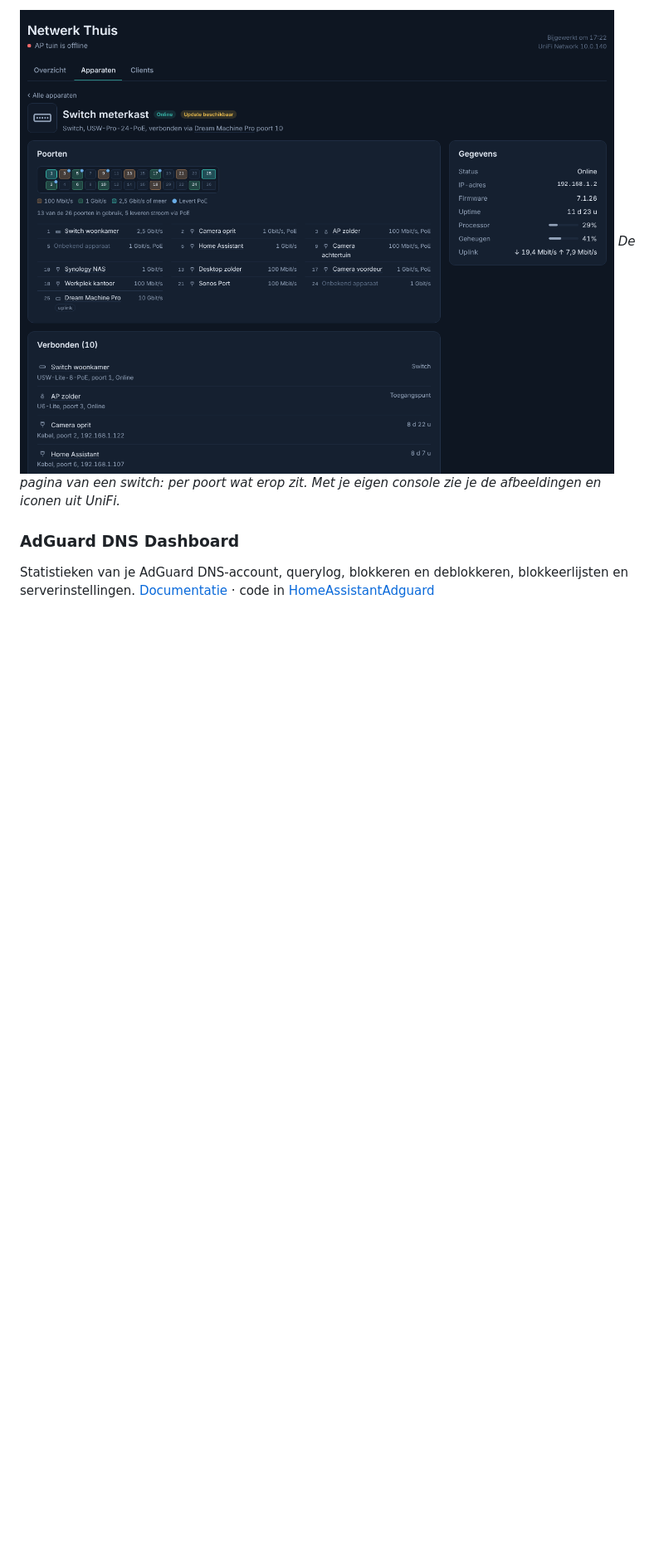
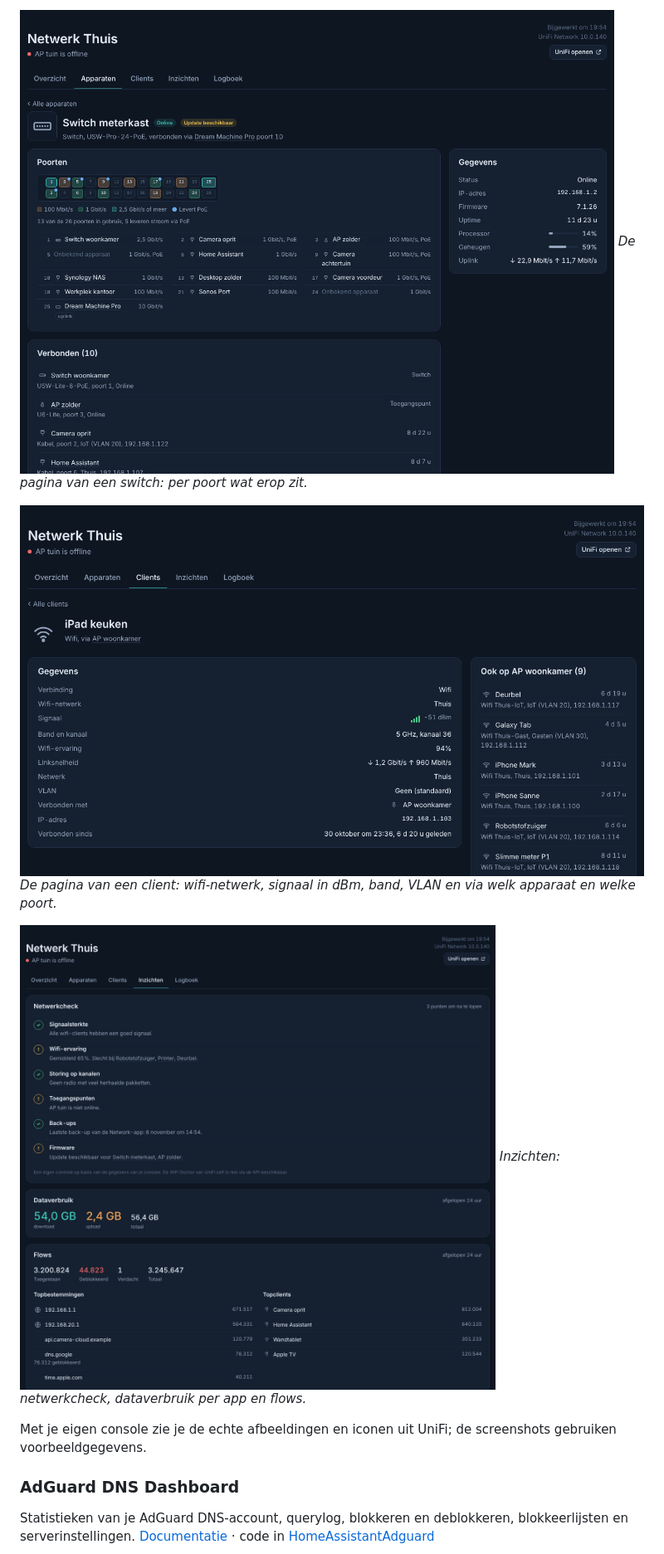
Before and after one commit to Fonfey/hassio-addons, a Markdown page: README.md, the part around one of its changes. Shown at 83% size. Drawn GitHub-style; pictures changed too: docs/unifi-client-v3.png (added), docs/unifi-inzichten-v3.png (added), docs/unifi-switch-v3.png (added); blank space fills up the shorter version.

Commit message:
README's, blog en screenshots bijgewerkt met de laatste wijzigingen
Co-Authored-By: Claude Opus 5.5 <noreply@anthropic.com>
Claude-Session: https://claude.ai/code/session_01LJJvsU5wxXHdphLYXtKTSY

```diff
--- a/README.md
+++ b/README.md
@@ -13,6 +13,14 @@ Live overzicht van je UniFi-netwerk: netwerkkaart, internetverkeer tot 24 uur te
 
-![UniFi Dashboard: pagina van een switch met per poort wat erop is aangesloten (voorbeeldgegevens)](docs/unifi-switch.png)
-*De pagina van een switch: per poort wat erop zit. Met je eigen console zie je de afbeeldingen en iconen uit UniFi.*
+![UniFi Dashboard: pagina van een switch met per poort wat erop is aangesloten (voorbeeldgegevens)](docs/unifi-switch-v3.png)
+*De pagina van een switch: per poort wat erop zit.*
+
+![UniFi Dashboard: pagina van een client met wifi-netwerk, signaal, VLAN en verbinding (voorbeeldgegevens)](docs/unifi-client-v3.png)
+*De pagina van een client: wifi-netwerk, signaal in dBm, band, VLAN en via welk apparaat en welke poort.*
+
+![UniFi Dashboard: inzichten met netwerkcheck, dataverbruik, flows en apps (voorbeeldgegevens)](docs/unifi-inzichten-v3.png)
+*Inzichten: netwerkcheck, dataverbruik per app en flows.*
+
+Met je eigen console zie je de echte afbeeldingen en iconen uit UniFi; de screenshots gebruiken voorbeeldgegevens.
 
 ### AdGuard DNS Dashboard
 
```
Also changed, not shown: other parts of README.md (+3 -3 lines), docs/unifi-overzicht-v3.png (added), docs/unifi-overzicht.png (deleted).
